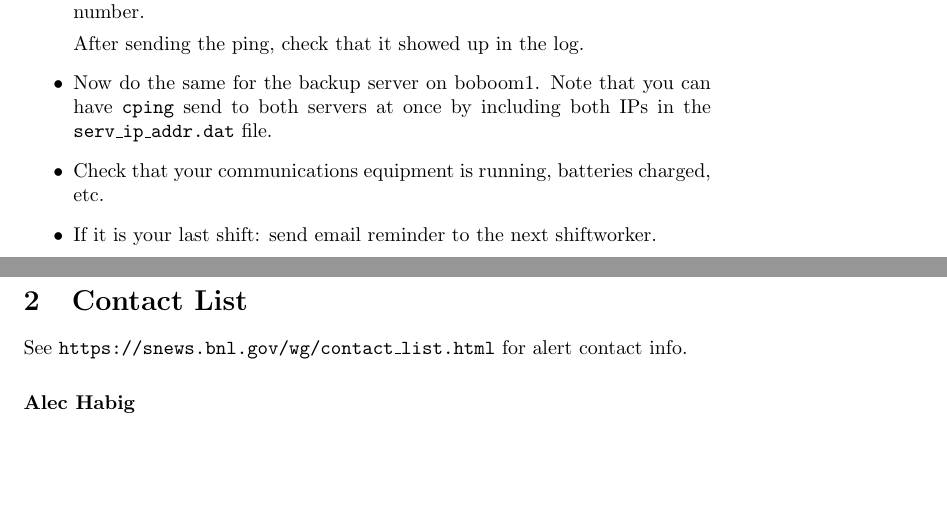
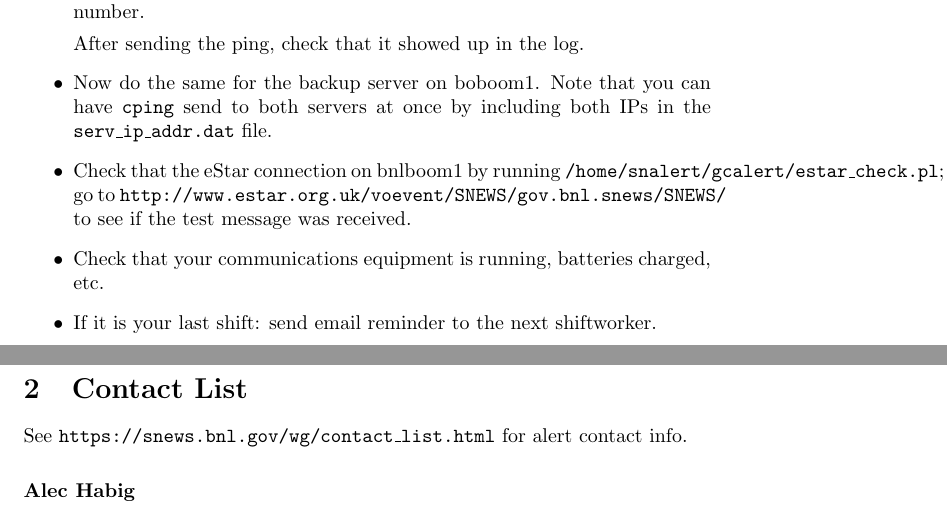
Before and after one commit to SNEWS-Collaboration/snews-web, a LaTeX document (ssl/wg/shift/checklist.tex): two parts of pages 2 and 3 of 3, joined at a grey line, cut so that both start at the same text, the shorter picture padded with empty space. Compiled offline with pdfLaTeX.

Commit message:
*** empty log message ***

```diff
--- a/ssl/wg/shift/checklist.tex
+++ b/ssl/wg/shift/checklist.tex
@@ -59,6 +59,11 @@ can have \texttt{cping}
 send to both servers at once by including both IPs in the
 \texttt{serv\_ip\_addr.dat} file.
 
+\item Check that the eStar connection on bnlboom1 by running
+\texttt{/home/snalert/gcalert/estar\_check.pl}; go to
+\texttt{http://www.estar.org.uk/voevent/SNEWS/gov.bnl.snews/SNEWS/} to see
+if the test message was received.
+
 \item Check that your communications equipment is running,
 batteries charged, etc.
 
```
Also changed, not shown: ssl/wg/shift/checklist.pdf.
